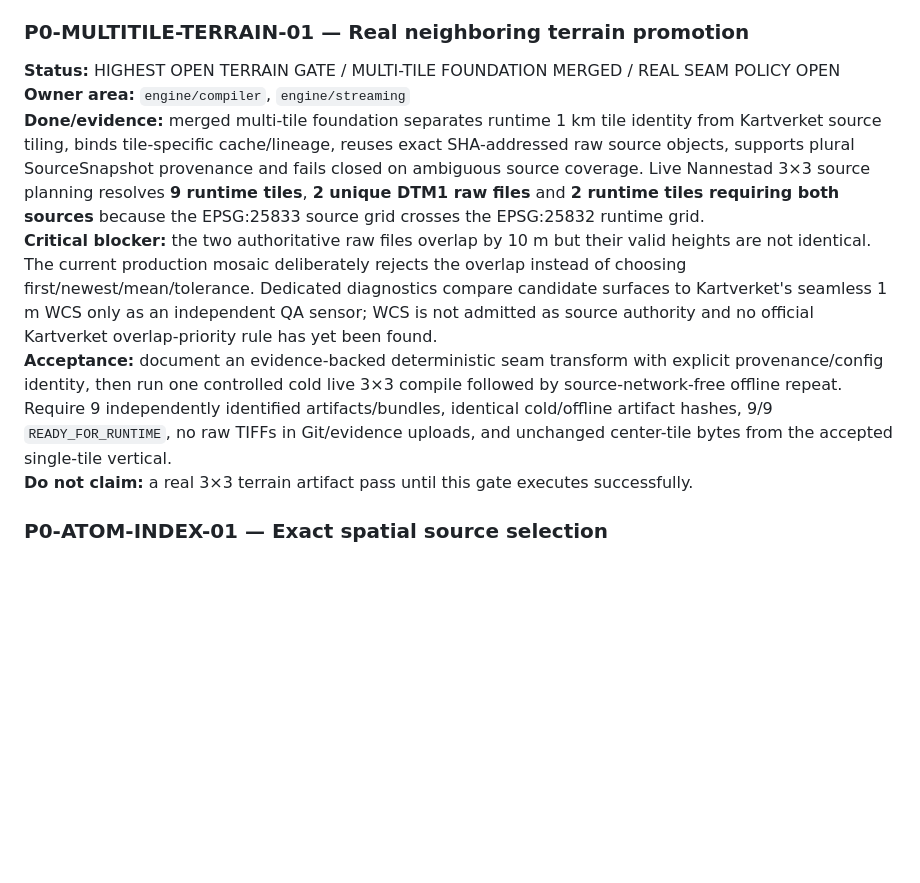
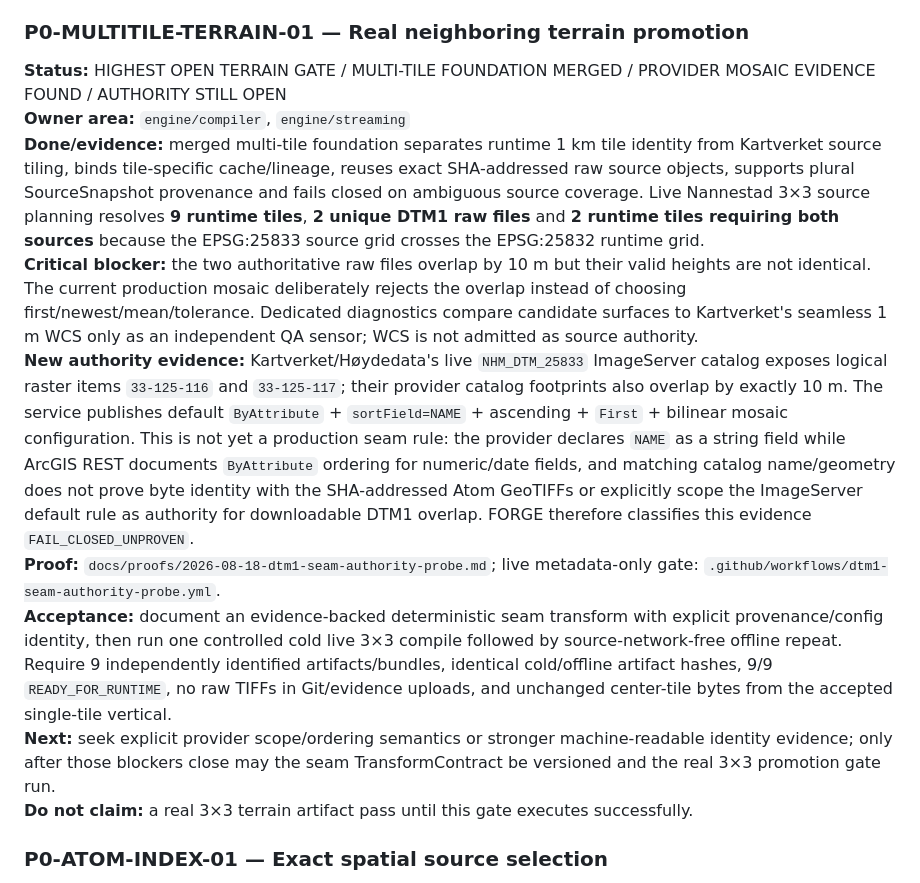
Before and after one commit to B4kke/Norge-World-Engine, a Markdown page: docs/06-task-queue.md, the part around the change. Drawn GitHub-style; blank space fills up the shorter version.

Commit message:
FORGE: record seam authority evidence in task queue

```diff
--- a/docs/06-task-queue.md
+++ b/docs/06-task-queue.md
@@ -20,11 +20,14 @@ Priority is evidence-driven. Do not close tasks from prose alone.
 **Next:** single-tile terrain source/compiler/runtime integration is no longer the immediate blocker. Whole-Norway DTM acquisition/LOD format remains open.
 
 ### P0-MULTITILE-TERRAIN-01 — Real neighboring terrain promotion
-**Status:** HIGHEST OPEN TERRAIN GATE / MULTI-TILE FOUNDATION MERGED / REAL SEAM POLICY OPEN
+**Status:** HIGHEST OPEN TERRAIN GATE / MULTI-TILE FOUNDATION MERGED / PROVIDER MOSAIC EVIDENCE FOUND / AUTHORITY STILL OPEN
 **Owner area:** `engine/compiler`, `engine/streaming`
 **Done/evidence:** merged multi-tile foundation separates runtime 1 km tile identity from Kartverket source tiling, binds tile-specific cache/lineage, reuses exact SHA-addressed raw source objects, supports plural SourceSnapshot provenance and fails closed on ambiguous source coverage. Live Nannestad 3×3 source planning resolves **9 runtime tiles**, **2 unique DTM1 raw files** and **2 runtime tiles requiring both sources** because the EPSG:25833 source grid crosses the EPSG:25832 runtime grid.
-**Critical blocker:** the two authoritative raw files overlap by 10 m but their valid heights are not identical. The current production mosaic deliberately rejects the overlap instead of choosing first/newest/mean/tolerance. Dedicated diagnostics compare candidate surfaces to Kartverket's seamless 1 m WCS only as an independent QA sensor; WCS is not admitted as source authority and no official Kartverket overlap-priority rule has yet been found.
+**Critical blocker:** the two authoritative raw files overlap by 10 m but their valid heights are not identical. The current production mosaic deliberately rejects the overlap instead of choosing first/newest/mean/tolerance. Dedicated diagnostics compare candidate surfaces to Kartverket's seamless 1 m WCS only as an independent QA sensor; WCS is not admitted as source authority.
+**New authority evidence:** Kartverket/Høydedata's live `NHM_DTM_25833` ImageServer catalog exposes logical raster items `33-125-116` and `33-125-117`; their provider catalog footprints also overlap by exactly 10 m. The service publishes default `ByAttribute` + `sortField=NAME` + ascending + `First` + bilinear mosaic configuration. This is not yet a production seam rule: the provider declares `NAME` as a string field while ArcGIS REST documents `ByAttribute` ordering for numeric/date fields, and matching catalog name/geometry does not prove byte identity with the SHA-addressed Atom GeoTIFFs or explicitly scope the ImageServer default rule as authority for downloadable DTM1 overlap. FORGE therefore classifies this evidence `FAIL_CLOSED_UNPROVEN`.
+**Proof:** `docs/proofs/2026-08-18-dtm1-seam-authority-probe.md`; live metadata-only gate: `.github/workflows/dtm1-seam-authority-probe.yml`.
 **Acceptance:** document an evidence-backed deterministic seam transform with explicit provenance/config identity, then run one controlled cold live 3×3 compile followed by source-network-free offline repeat. Require 9 independently identified artifacts/bundles, identical cold/offline artifact hashes, 9/9 `READY_FOR_RUNTIME`, no raw TIFFs in Git/evidence uploads, and unchanged center-tile bytes from the accepted single-tile vertical.
+**Next:** seek explicit provider scope/ordering semantics or stronger machine-readable identity evidence; only after those blockers close may the seam TransformContract be versioned and the real 3×3 promotion gate run.
 **Do not claim:** a real 3×3 terrain artifact pass until this gate executes successfully.
 
 ### P0-ATOM-INDEX-01 — Exact spatial source selection
```
